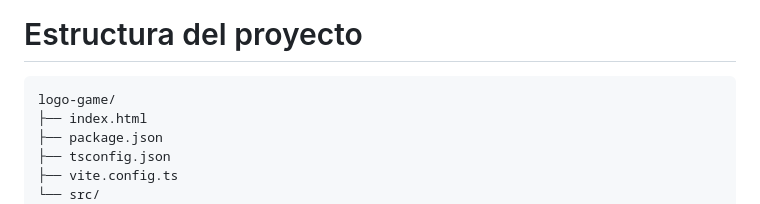
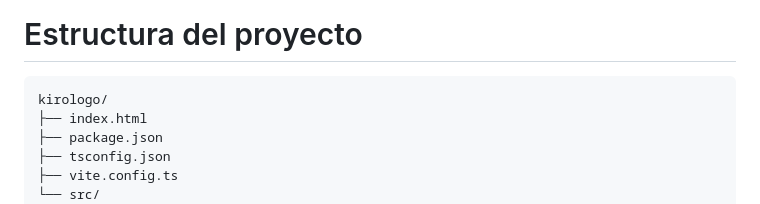
Before and after one commit to derocox-cloud/KiroLogo, a Markdown page: .kiro/steering/estructura.md, the part around the change. Rendered like a GitHub page.

````diff
--- a/.kiro/steering/estructura.md
+++ b/.kiro/steering/estructura.md
@@ -1,7 +1,7 @@
 # Estructura del proyecto
 
 ```
-logo-game/
+kirologo/
 ├── index.html
 ├── package.json
 ├── tsconfig.json
````
Also changed, not shown: .kiro/steering/producto.md (+11 -0 lines), docs/prompts/00-cimientos.md (+2 -1 lines).
